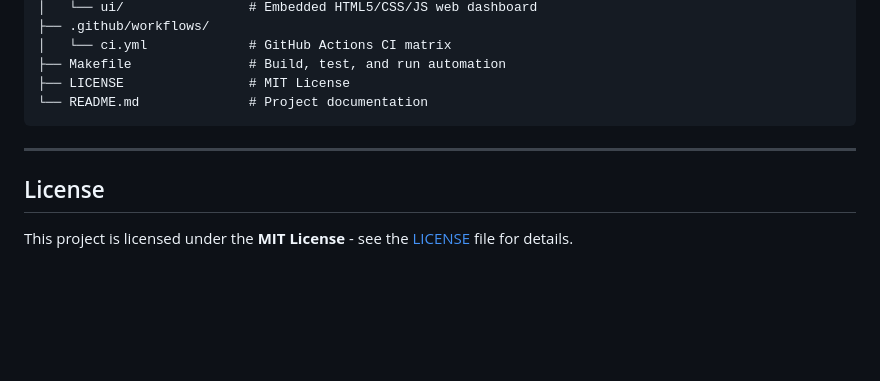
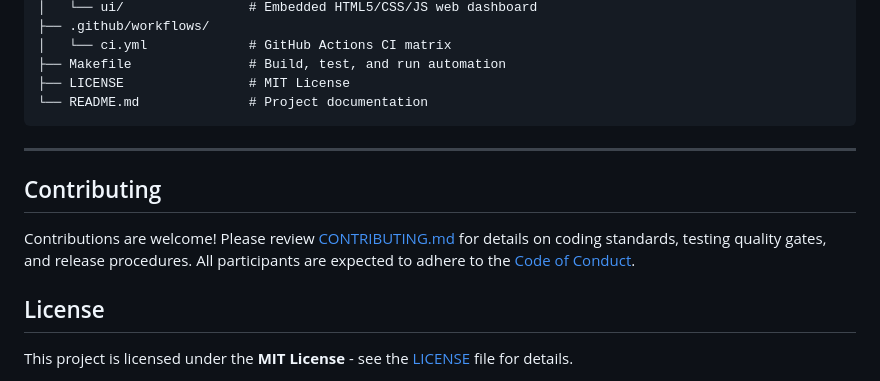
Before and after one commit to hitraa/siyi-sdk-go, a Markdown page: README.md, the part around the change. Drawn GitHub-style; blank space fills up the shorter version.

Commit message:
docs: add CODE_OF_CONDUCT and CONTRIBUTING guidelines

```diff
--- a/README.md
+++ b/README.md
@@ -452,6 +452,10 @@ Comprehensive documentation guides:
 
 ---
 
+## Contributing
+
+Contributions are welcome! Please review [CONTRIBUTING.md](CONTRIBUTING.md) for details on coding standards, testing quality gates, and release procedures. All participants are expected to adhere to the [Code of Conduct](CODE_OF_CONDUCT.md).
+
 ## License
 
 This project is licensed under the **MIT License** - see the [LICENSE](LICENSE) file for details.
```
Also changed, not shown: CODE_OF_CONDUCT.md (added, +75 -0 lines), CONTRIBUTING.md (added, +90 -0 lines).
